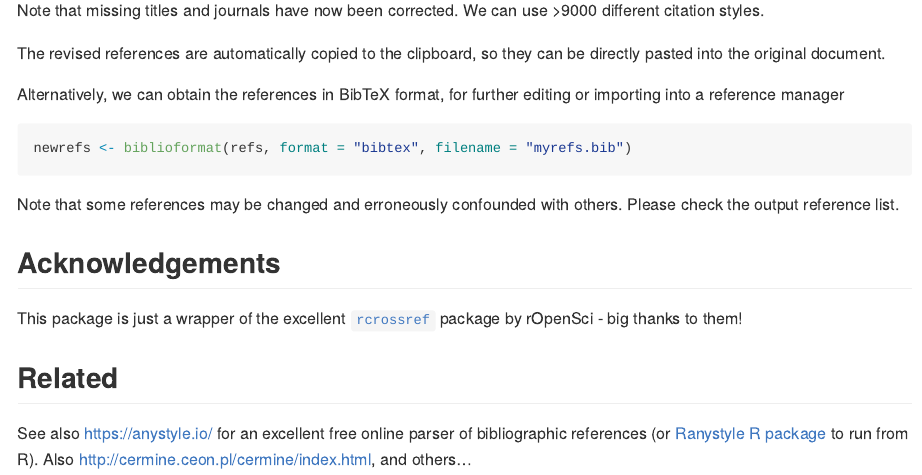
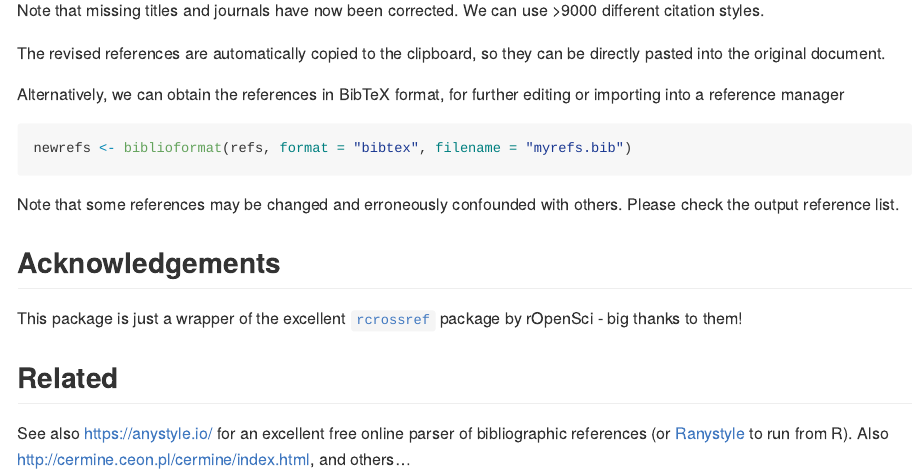
Before and after one commit to Pakillo/biblioformat, an R Markdown document (README.Rmd): the page in a window 1100 px wide, from 1370 px down. Rendered offline with R 4.5, knitr and Pandoc, with nearby package versions; some code elsewhere in the file could not run offline; long lines of code are wrapped.

Commit message:
update readme

```diff
--- a/README.Rmd
+++ b/README.Rmd
@@ -76,4 +76,4 @@ This package is just a wrapper of the excellent [`rcrossref`](https://github.com
 
 ## Related
 
-See also https://anystyle.io/ for an excellent free online parser of bibliographic references (or [Ranystyle R package](https://agoutsmedt.github.io/Ranystyle/) to run from R). Also http://cermine.ceon.pl/cermine/index.html, and others...
+See also https://anystyle.io/ for an excellent free online parser of bibliographic references (or [Ranystyle](https://agoutsmedt.github.io/Ranystyle/) to run from R). Also http://cermine.ceon.pl/cermine/index.html, and others...
```
Also changed, not shown: README.md.
